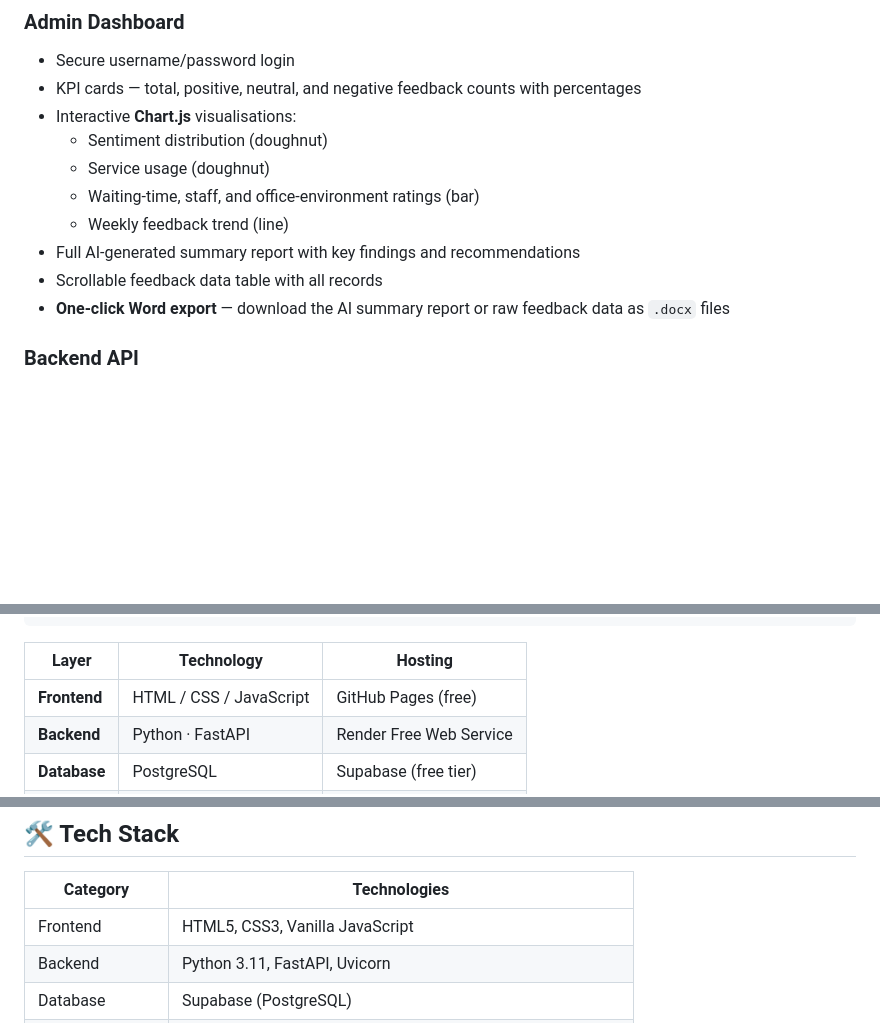
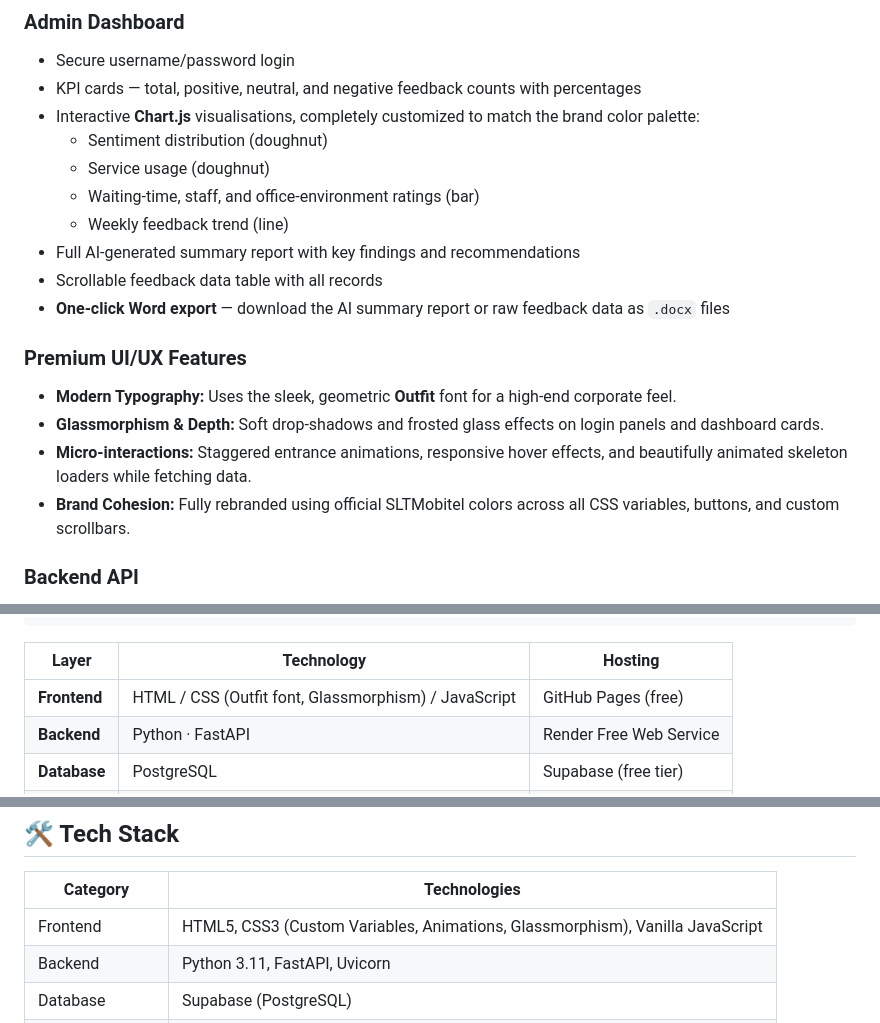
Before and after one commit to slt-matale/cfs, a Markdown page: README.md, 3 parts joined by grey strips. Drawn GitHub-style; blank space fills up the shorter version.

Commit message:
Document UI/UX branding & frontend updates
Enhance README with UI/UX and branding details: clarify Chart.js visuals are customized to brand colors; add a "Premium UI/UX Features" section (Outfit font, glassmorphism, micro-interactions, brand cohesion); and update frontend technology rows to reference Outfit font, glassmorphism, custom variables, and animations.

Co-Authored-By: nethmini thanthilage <232289669+nethuthanthilage-droid@users.noreply.github.com>

```diff
--- a/README.md
+++ b/README.md
@@ -15,7 +15,7 @@ An AI-powered customer feedback collection and analytics platform built for **SL
 ### Admin Dashboard
 - Secure username/password login
 - KPI cards — total, positive, neutral, and negative feedback counts with percentages
-- Interactive **Chart.js** visualisations:
+- Interactive **Chart.js** visualisations, completely customized to match the brand color palette:
   - Sentiment distribution (doughnut)
   - Service usage (doughnut)
   - Waiting-time, staff, and office-environment ratings (bar)
@@ -23,6 +23,12 @@ An AI-powered customer feedback collection and analytics platform built for **SL
 - Full AI-generated summary report with key findings and recommendations
 - Scrollable feedback data table with all records
 - **One-click Word export** — download the AI summary report or raw feedback data as `.docx` files
+
+### Premium UI/UX Features
+- **Modern Typography:** Uses the sleek, geometric **Outfit** font for a high-end corporate feel.
+- **Glassmorphism & Depth:** Soft drop-shadows and frosted glass effects on login panels and dashboard cards.
+- **Micro-interactions:** Staggered entrance animations, responsive hover effects, and beautifully animated skeleton loaders while fetching data.
+- **Brand Cohesion:** Fully rebranded using official SLTMobitel colors across all CSS variables, buttons, and custom scrollbars.
 
 ### Backend API
 - RESTful endpoints built with **FastAPI**
@@ -62,7 +68,7 @@ An AI-powered customer feedback collection and analytics platform built for **SL
 
 | Layer        | Technology              | Hosting                  |
 | ------------ | ----------------------- | ------------------------ |
-| **Frontend** | HTML / CSS / JavaScript | GitHub Pages (free)      |
+| **Frontend** | HTML / CSS (Outfit font, Glassmorphism) / JavaScript | GitHub Pages (free)      |
 | **Backend**  | Python · FastAPI        | Render Free Web Service  |
 | **Database** | PostgreSQL              | Supabase (free tier)     |
 | **Charts**   | Chart.js (CDN)          | —                        |
@@ -263,7 +269,7 @@ curl -X POST https://your-api.onrender.com/feedback \
 
 | Category      | Technologies                                                      |
 | ------------- | ----------------------------------------------------------------- |
-| Frontend      | HTML5, CSS3, Vanilla JavaScript                                   |
+| Frontend      | HTML5, CSS3 (Custom Variables, Animations, Glassmorphism), Vanilla JavaScript |
 | Backend       | Python 3.11, FastAPI, Uvicorn                                     |
 | Database      | Supabase (PostgreSQL)                                             |
 | Charting      | Chart.js                                                          |
```
